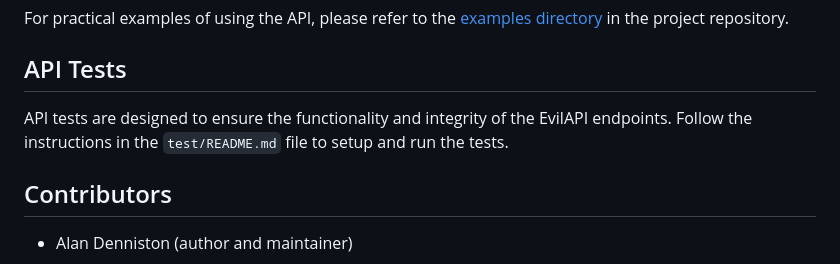
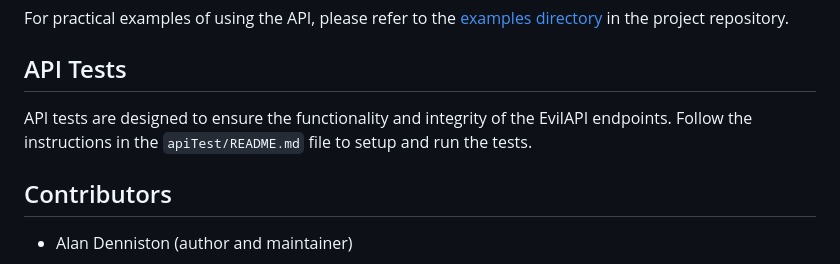
Before and after one commit to busybox42/evilapi, a Markdown page: README.md, the part around the change. Drawn GitHub-style.

```diff
--- a/README.md
+++ b/README.md
@@ -101,7 +101,7 @@ Further documentation detailing API endpoints and their quirky behaviors can be
 For practical examples of using the API, please refer to the [examples directory](./examples) in the project repository.
 
 ## API Tests
-API tests are designed to ensure the functionality and integrity of the EvilAPI endpoints. Follow the instructions in the `test/README.md` file to setup and run the tests.
+API tests are designed to ensure the functionality and integrity of the EvilAPI endpoints. Follow the instructions in the `apiTest/README.md` file to setup and run the tests.
 
 ## Contributors
 - Alan Denniston (author and maintainer)
```
